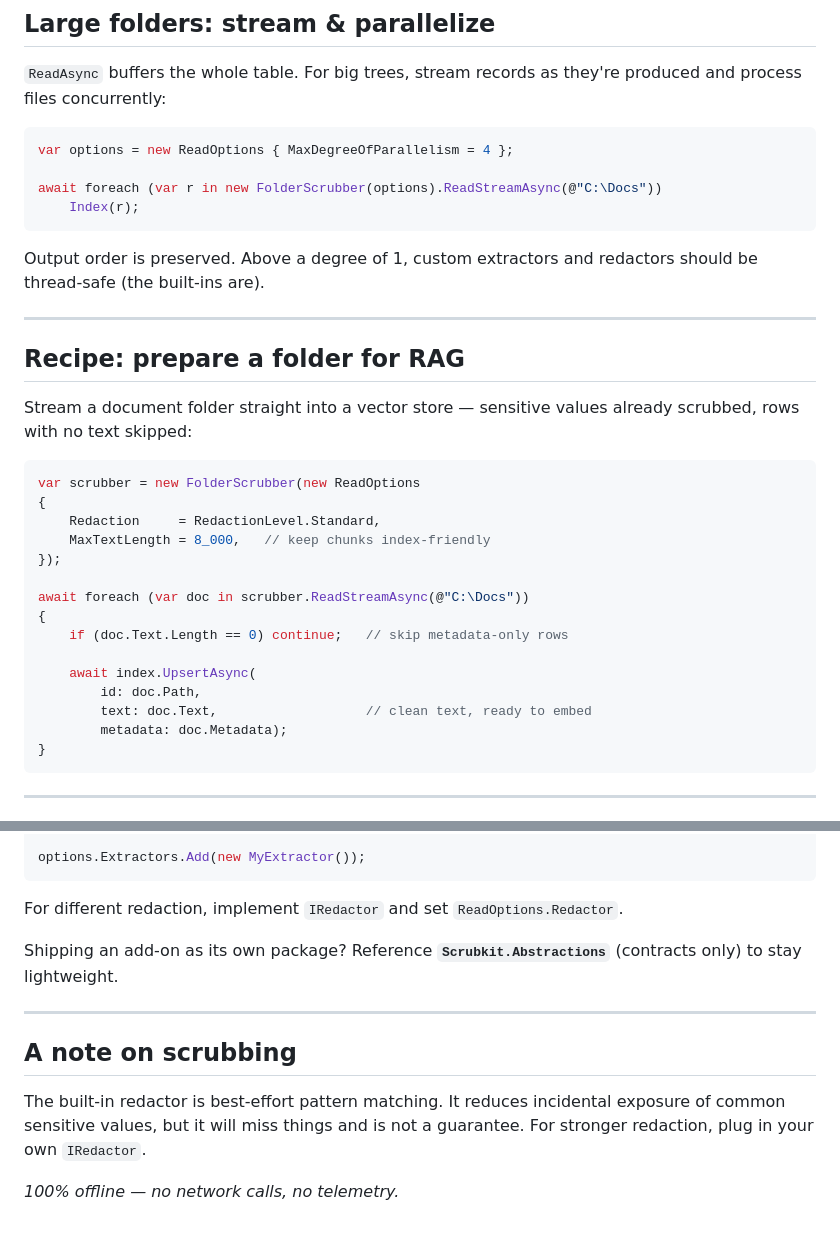
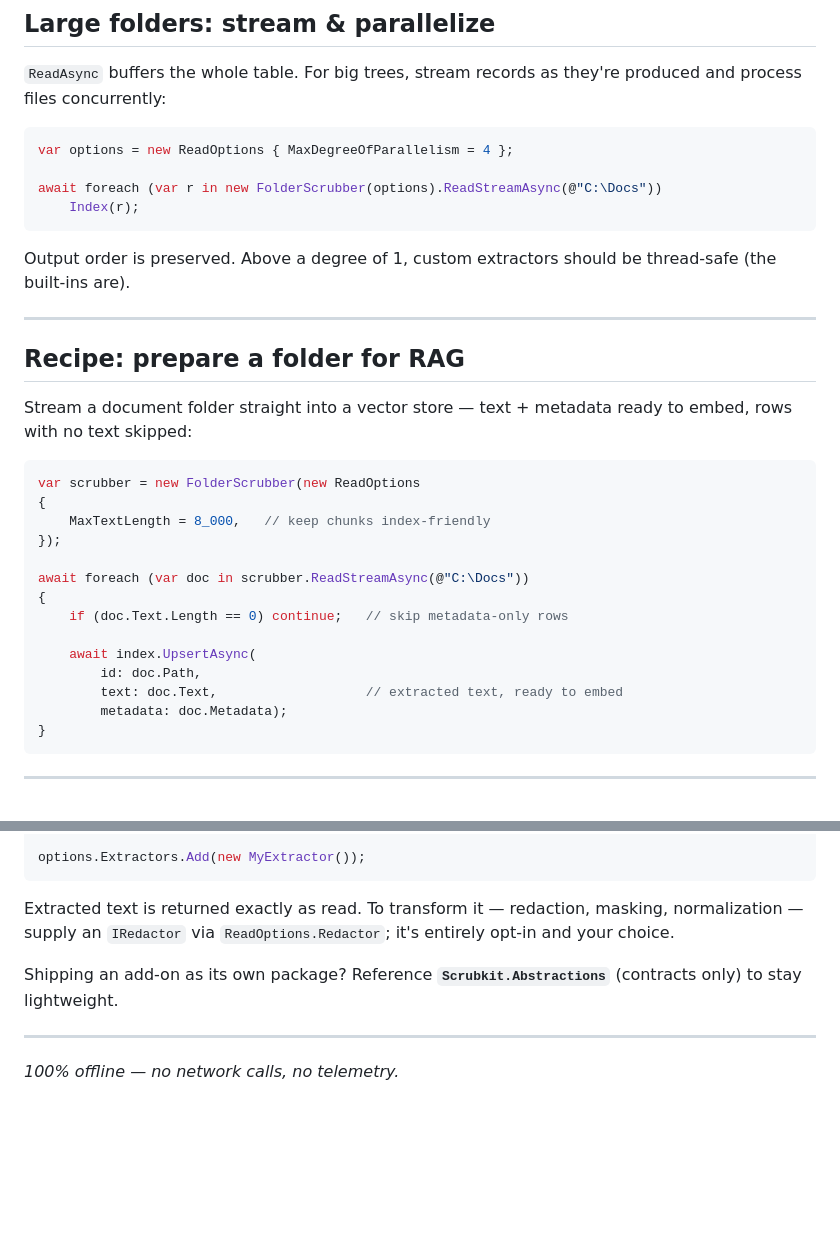
Before and after one commit to jjopensoftworks-blip/Scrubkit, a Markdown page: src/Scrubkit/README.md, 2 parts joined by grey strips. Drawn GitHub-style; blank space fills up the shorter version.

````diff
--- a/src/Scrubkit/README.md
+++ b/src/Scrubkit/README.md
@@ -75,20 +77,19 @@ await foreach (var r in new FolderScrubber(options).ReadStreamAsync(@"C:\Docs"))
     Index(r);
 ```
 
-Output order is preserved. Above a degree of 1, custom extractors and redactors should
-be thread-safe (the built-ins are).
+Output order is preserved. Above a degree of 1, custom extractors should be thread-safe
+(the built-ins are).
 
 ---
 
 ## Recipe: prepare a folder for RAG
 
-Stream a document folder straight into a vector store — sensitive values already scrubbed,
+Stream a document folder straight into a vector store — text + metadata ready to embed,
 rows with no text skipped:
 
 ```csharp
 var scrubber = new FolderScrubber(new ReadOptions
 {
-    Redaction     = RedactionLevel.Standard,
     MaxTextLength = 8_000,   // keep chunks index-friendly
 });
 
@@ -98,7 +99,7 @@ await foreach (var doc in scrubber.ReadStreamAsync(@"C:\Docs"))
 
     await index.UpsertAsync(
         id: doc.Path,
-        text: doc.Text,                   // clean text, ready to embed
+        text: doc.Text,                   // extracted text, ready to embed
         metadata: doc.Metadata);
 }
 ```
@@ -120,17 +121,13 @@ public sealed class MyExtractor : IFileExtractor
 options.Extractors.Add(new MyExtractor());
 ```
 
-For different redaction, implement `IRedactor` and set `ReadOptions.Redactor`.
+Extracted text is returned exactly as read. To transform it — redaction, masking,
+normalization — supply an `IRedactor` via `ReadOptions.Redactor`; it's entirely opt-in and
+your choice.
 
 Shipping an add-on as its own package? Reference **`Scrubkit.Abstractions`** (contracts
 only) to stay lightweight.
 
 ---
 
-## A note on scrubbing
-
-The built-in redactor is best-effort pattern matching. It reduces incidental exposure
-of common sensitive values, but it will miss things and is not a guarantee. For stronger
-redaction, plug in your own `IRedactor`.
-
 *100% offline — no network calls, no telemetry.*
````
Also changed, not shown: other parts of src/Scrubkit/README.md (+18 -16 lines), README.md (+23 -28 lines), assets/playground.png (added), 4 other files.
